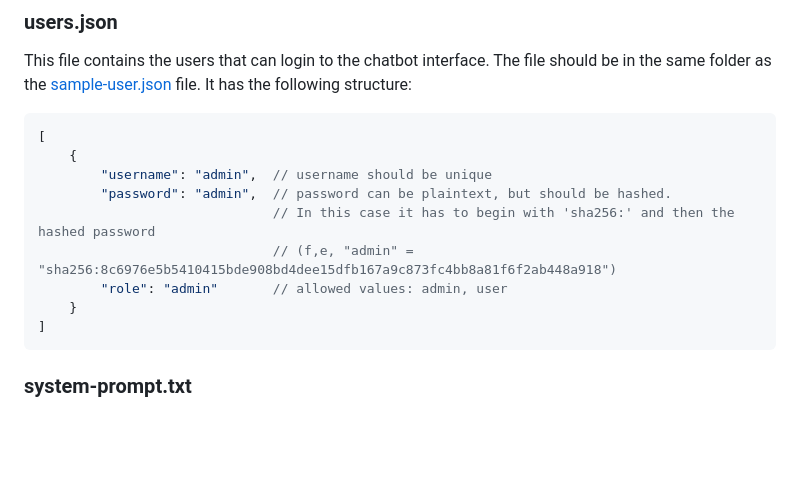
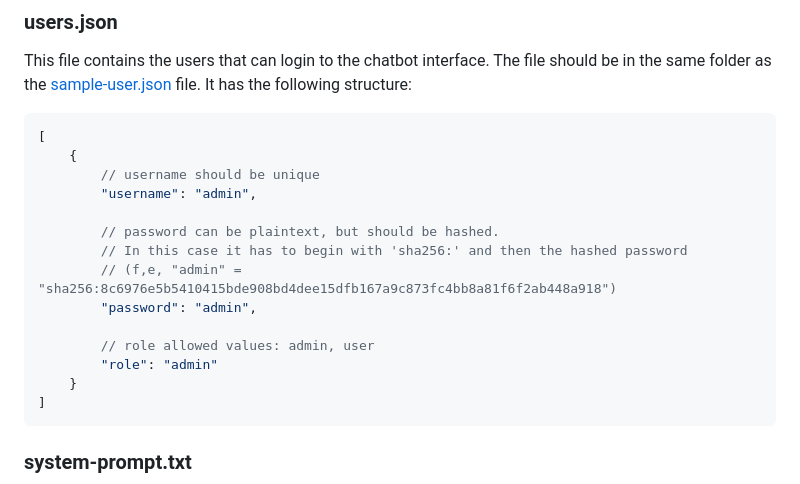
Before and after one commit to qxsch/EasyChatbot, a Markdown page: README.md, the part around the change. GitHub-like rendering; blank space fills up the shorter version.

Commit message:
improved docs

````diff
--- a/README.md
+++ b/README.md
@@ -21,11 +21,16 @@ It has the following structure:
 ```json
 [
     {
-        "username": "admin",  // username should be unique
-        "password": "admin",  // password can be plaintext, but should be hashed.
-                              // In this case it has to begin with 'sha256:' and then the hashed password
-                              // (f,e, "admin" = "sha256:8c6976e5b5410415bde908bd4dee15dfb167a9c873fc4bb8a81f6f2ab448a918")
-        "role": "admin"       // allowed values: admin, user
+        // username should be unique
+        "username": "admin",
+
+        // password can be plaintext, but should be hashed.
+        // In this case it has to begin with 'sha256:' and then the hashed password
+        // (f,e, "admin" = "sha256:8c6976e5b5410415bde908bd4dee15dfb167a9c873fc4bb8a81f6f2ab448a918")
+        "password": "admin",
+
+        // role allowed values: admin, user
+        "role": "admin"
     }
 ]
 ```
````
